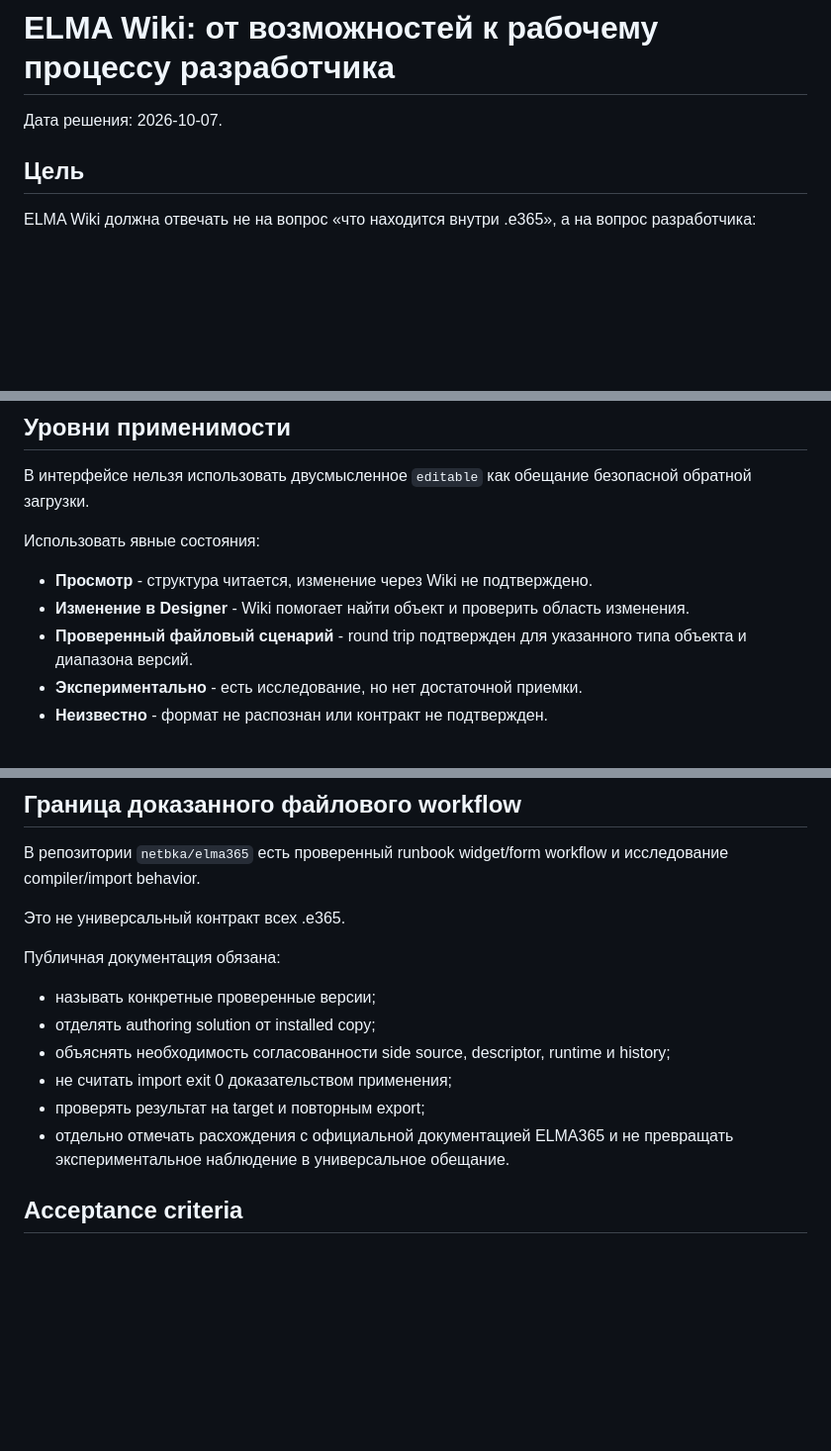
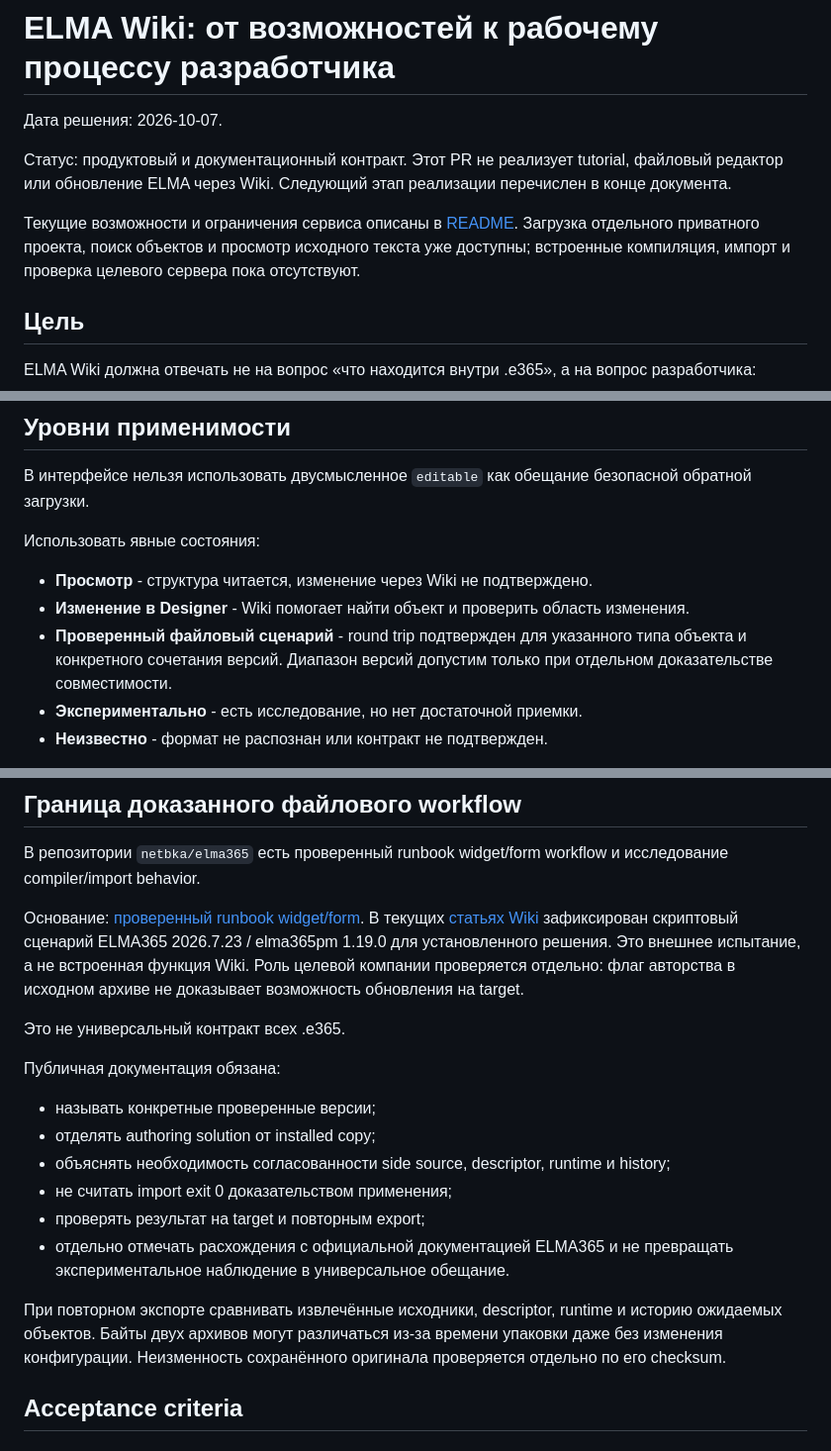
Before and after one commit to netbka/elma_wiki, a Markdown page: docs/DEVELOPER_VALUE_WORKFLOW.md, 3 parts joined by grey strips. Shown at 99% size. GitHub-like rendering; blank space fills up the shorter version.

```diff
--- a/docs/DEVELOPER_VALUE_WORKFLOW.md
+++ b/docs/DEVELOPER_VALUE_WORKFLOW.md
@@ -1,6 +1,10 @@
 # ELMA Wiki: от возможностей к рабочему процессу разработчика
 
 Дата решения: 2026-10-07.
+
+Статус: продуктовый и документационный контракт. Этот PR не реализует tutorial, файловый редактор или обновление ELMA через Wiki. Следующий этап реализации перечислен в конце документа.
+
+Текущие возможности и ограничения сервиса описаны в [README](../README.md). Загрузка отдельного приватного проекта, поиск объектов и просмотр исходного текста уже доступны; встроенные компиляция, импорт и проверка целевого сервера пока отсутствуют.
 
 ## Цель
 
@@ -222,7 +226,7 @@ Git-репозиторий не является обязательным ист
 
 - **Просмотр** - структура читается, изменение через Wiki не подтверждено.
 - **Изменение в Designer** - Wiki помогает найти объект и проверить область изменения.
-- **Проверенный файловый сценарий** - round trip подтвержден для указанного типа объекта и диапазона версий.
+- **Проверенный файловый сценарий** - round trip подтвержден для указанного типа объекта и конкретного сочетания версий. Диапазон версий допустим только при отдельном доказательстве совместимости.
 - **Экспериментально** - есть исследование, но нет достаточной приемки.
 - **Неизвестно** - формат не распознан или контракт не подтвержден.
 
@@ -248,6 +252,8 @@ Git-репозиторий не является обязательным ист
 
 В репозитории `netbka/elma365` есть проверенный runbook widget/form workflow и исследование compiler/import behavior.
 
+Основание: [проверенный runbook widget/form](https://github.com/netbka/elma365/blob/d6cb44c843532be014305b04a473f0d1bef4df45/elma-development/docs/file-based-widget-dev.md). В текущих [статьях Wiki](../dist/developer-articles.js) зафиксирован скриптовый сценарий ELMA365 2026.7.23 / elma365pm 1.19.0 для установленного решения. Это внешнее испытание, а не встроенная функция Wiki. Роль целевой компании проверяется отдельно: флаг авторства в исходном архиве не доказывает возможность обновления на target.
+
 Это не универсальный контракт всех .e365.
 
 Публичная документация обязана:
@@ -258,6 +264,8 @@ Git-репозиторий не является обязательным ист
 - не считать import exit 0 доказательством применения;
 - проверять результат на target и повторным export;
 - отдельно отмечать расхождения с официальной документацией ELMA365 и не превращать экспериментальное наблюдение в универсальное обещание.
+
+При повторном экспорте сравнивать извлечённые исходники, descriptor, runtime и историю ожидаемых объектов. Байты двух архивов могут различаться из-за времени упаковки даже без изменения конфигурации. Неизменность сохранённого оригинала проверяется отдельно по его checksum.
 
 ## Acceptance criteria
 
```
Also changed, not shown: README.md (+2 -0 lines).
